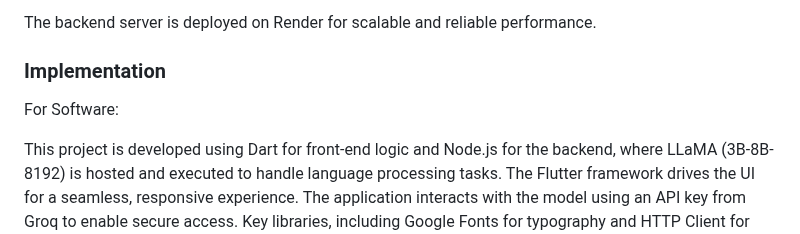
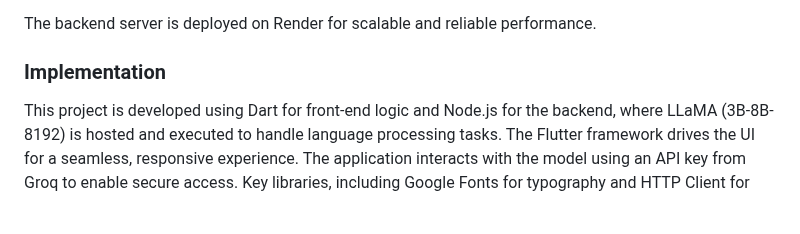
Before and after one commit to Anwin-127/ThinkAgain, a Markdown page: README.md, the part around the change. Rendered like a GitHub page; blank space fills up the shorter version.

```diff
--- a/README.md
+++ b/README.md
@@ -44,7 +44,6 @@ VS Code and Android Studio – Primary development environments for efficient co
 
 The backend server is deployed on Render for scalable and reliable performance.
 ### Implementation
-For Software:
 
 This project is developed using Dart for front-end logic and Node.js for the backend, where LLaMA (3B-8B-8192) is hosted and executed to handle language processing tasks. The Flutter framework drives the UI for a seamless, responsive experience. The application interacts with the model using an API key from Groq to enable secure access. Key libraries, including Google Fonts for typography and HTTP Client for handling network requests, further enhance the experience. The server is deployed on Render for scalable hosting, with development carried out in VS Code and Android Studio.
 # Installation
```
